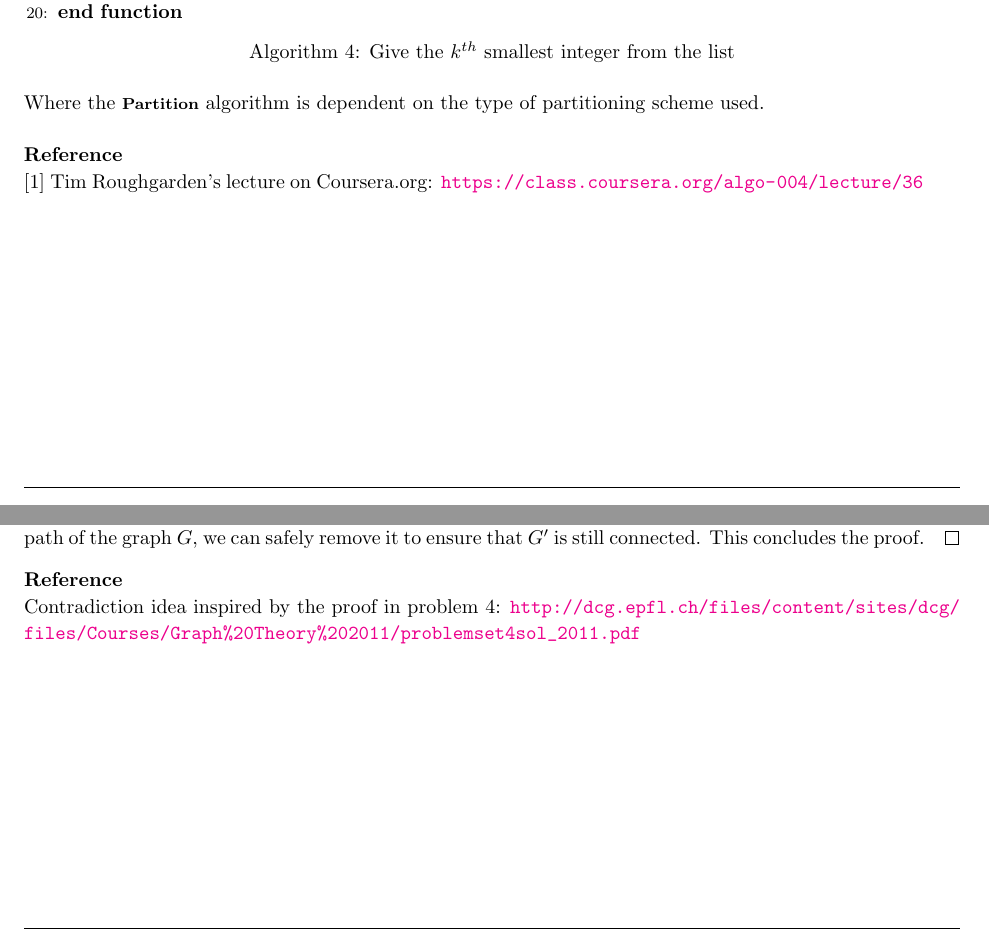
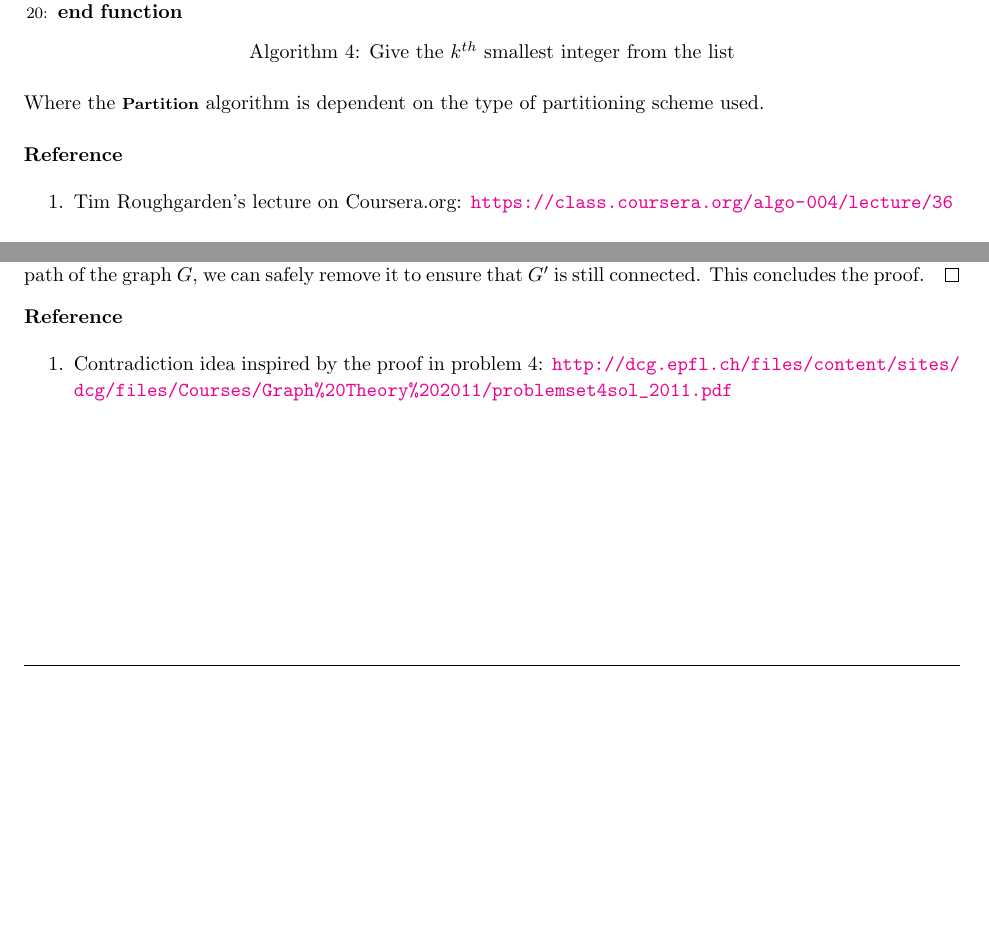
Before and after one commit to jdavis/college-fall-2013, a LaTeX problem sheet (cs311/assignment05/solution.tex): two parts of pages 4 and 7 of 12, joined at a grey line, cut so that both start at the same text, the shorter picture padded with empty space. Compiled offline with pdfLaTeX.

Commit message:
Enum reference listings

```diff
--- a/cs311/assignment05/solution.tex
+++ b/cs311/assignment05/solution.tex
@@ -251,8 +251,10 @@
 
     \textbf{Reference}
 
-    \([1]\) Tim Roughgarden's lecture on Coursera.org:
-    \url{https://class.coursera.org/algo-004/lecture/36}
+    \begin{enumerate}
+        \item Tim Roughgarden's lecture on Coursera.org:
+            \url{https://class.coursera.org/algo-004/lecture/36}
+    \end{enumerate}
 \end{homeworkProblem}
 
 \pagebreak
@@ -424,8 +426,10 @@
 
     \textbf{Reference}
 
-    Contradiction idea inspired by the proof in problem 4:
-    \url{http://dcg.epfl.ch/files/content/sites/dcg/files/Courses/Graph%20Theory%202011/problemset4sol_2011.pdf}
+    \begin{enumerate}
+        \item Contradiction idea inspired by the proof in problem 4:
+            \url{http://dcg.epfl.ch/files/content/sites/dcg/files/Courses/Graph%20Theory%202011/problemset4sol_2011.pdf}
+    \end{enumerate}
 \end{homeworkProblem}
 
 \pagebreak
```
